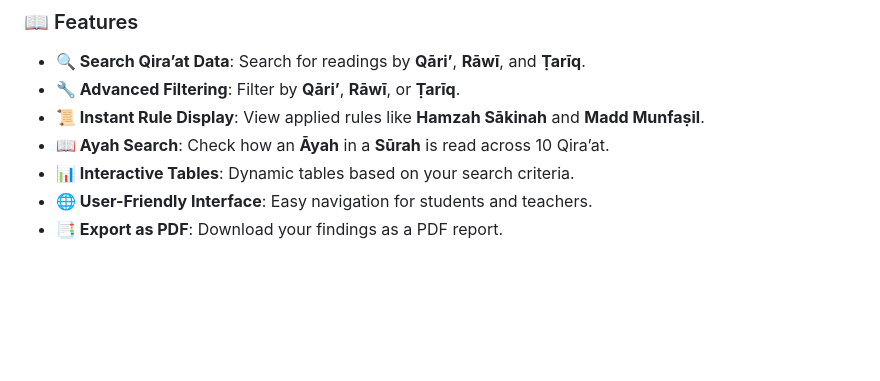
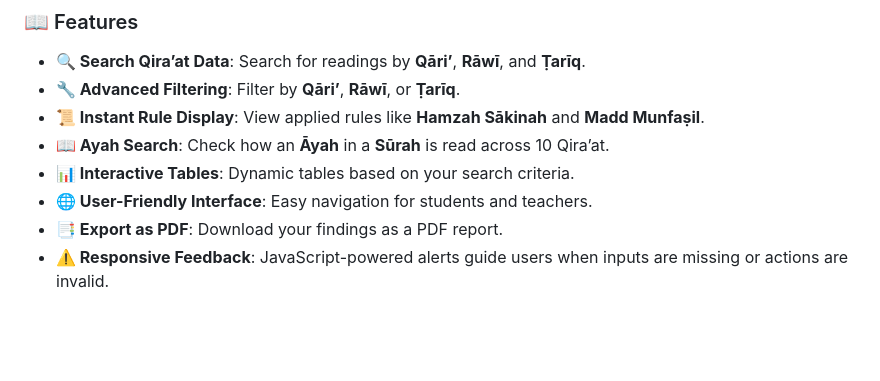
Before and after one commit to NuhaMakki/Alasher_Alqeraat, a Markdown page: README.md, the part around one of its changes. Rendered like a GitHub page; blank space fills up the shorter version.

```diff
--- a/README.md
+++ b/README.md
@@ -121,6 +129,7 @@ By default, the server runs on `http://localhost:3000`.
 - **📊 Interactive Tables**: Dynamic tables based on your search criteria.
 - **🌐 User-Friendly Interface**: Easy navigation for students and teachers.
 - **📑 Export as PDF**: Download your findings as a PDF report.
+- **⚠️ Responsive Feedback**: JavaScript-powered alerts guide users when inputs are missing or actions are invalid.
 
 
 
```
Also changed, not shown: other parts of README.md (+10 -2 lines).
